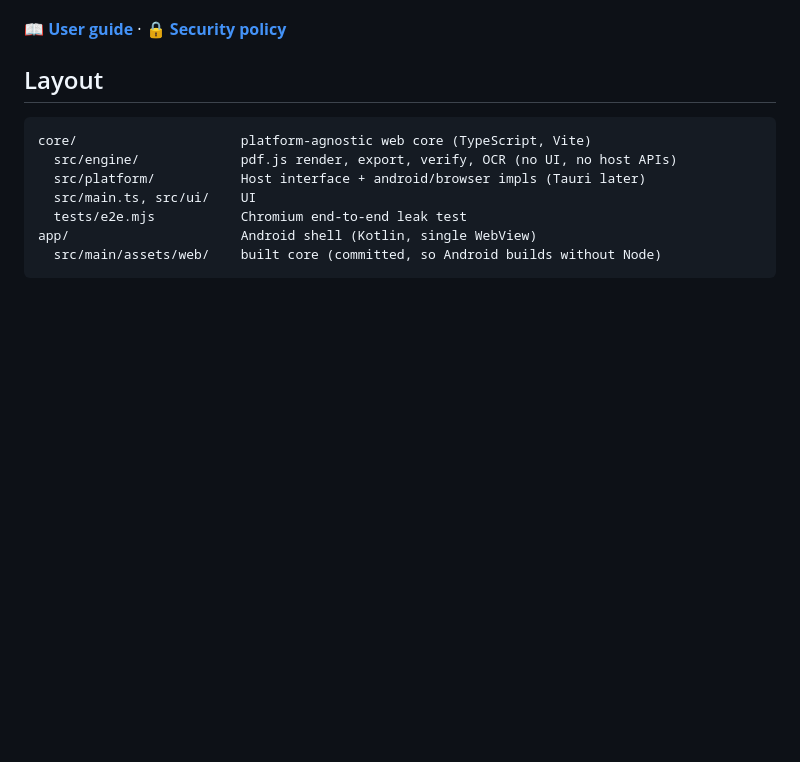
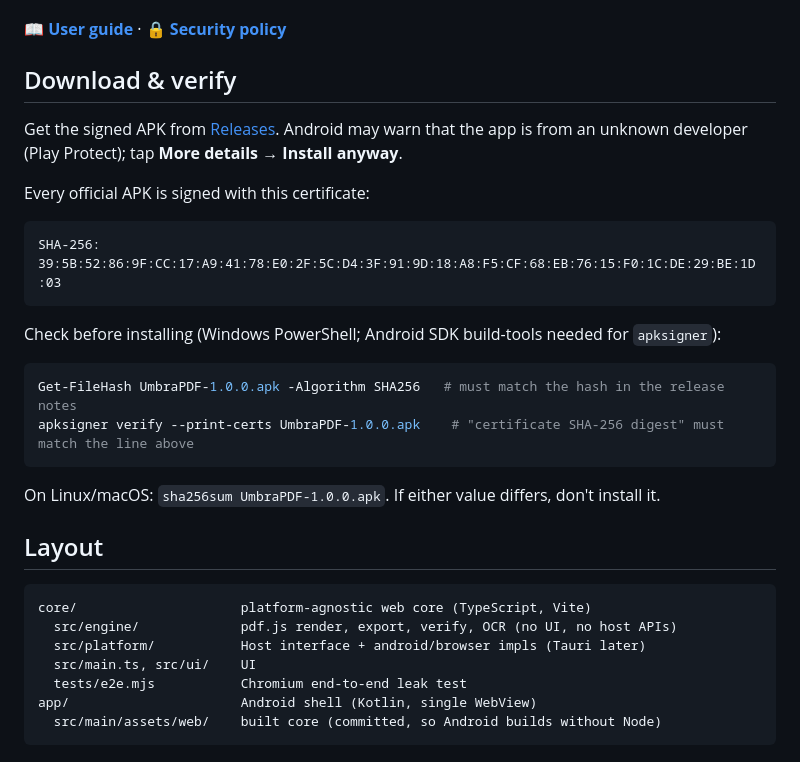
Before and after one commit to rainc07/UmbraPDF, a Markdown page: README.md, the part around the change. Drawn GitHub-style; blank space fills up the shorter version.

Commit message:
Docs: download & verify, 1.0.0 release notes

````diff
--- a/README.md
+++ b/README.md
@@ -19,6 +19,20 @@ Offline PDF redaction. Draw boxes over sensitive content (or let Umbra find pers
 - Light / dark / system theme. Android: no `INTERNET` permission, Storage Access Framework I/O, "Open with" support, backups disabled.
 
 📖 **[User guide](docs/USER_GUIDE.md)** · 🔒 **[Security policy](SECURITY.md)**
+
+## Download & verify
+Get the signed APK from [Releases](https://github.com/rainc07/UmbraPDF/releases). Android may warn that the app is from an unknown developer (Play Protect); tap **More details → Install anyway**.
+
+Every official APK is signed with this certificate:
+```
+SHA-256: 39:5B:52:86:9F:CC:17:A9:41:78:E0:2F:5C:D4:3F:91:9D:18:A8:F5:CF:68:EB:76:15:F0:1C:DE:29:BE:1D:03
+```
+Check before installing (Windows PowerShell; Android SDK build-tools needed for `apksigner`):
+```powershell
+Get-FileHash UmbraPDF-1.0.0.apk -Algorithm SHA256   # must match the hash in the release notes
+apksigner verify --print-certs UmbraPDF-1.0.0.apk    # "certificate SHA-256 digest" must match the line above
+```
+On Linux/macOS: `sha256sum UmbraPDF-1.0.0.apk`. If either value differs, don't install it.
 
 ## Layout
 ```
````
Also changed, not shown: docs/RELEASE_NOTES_1.0.0.md (added, +35 -0 lines).
